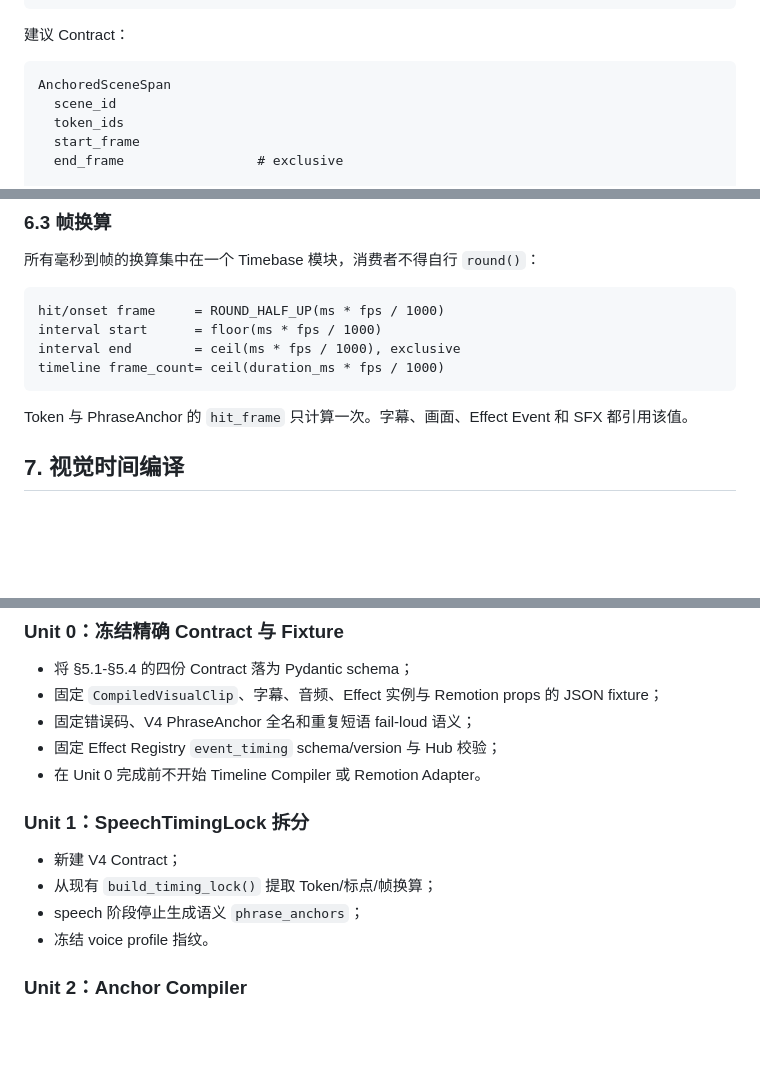
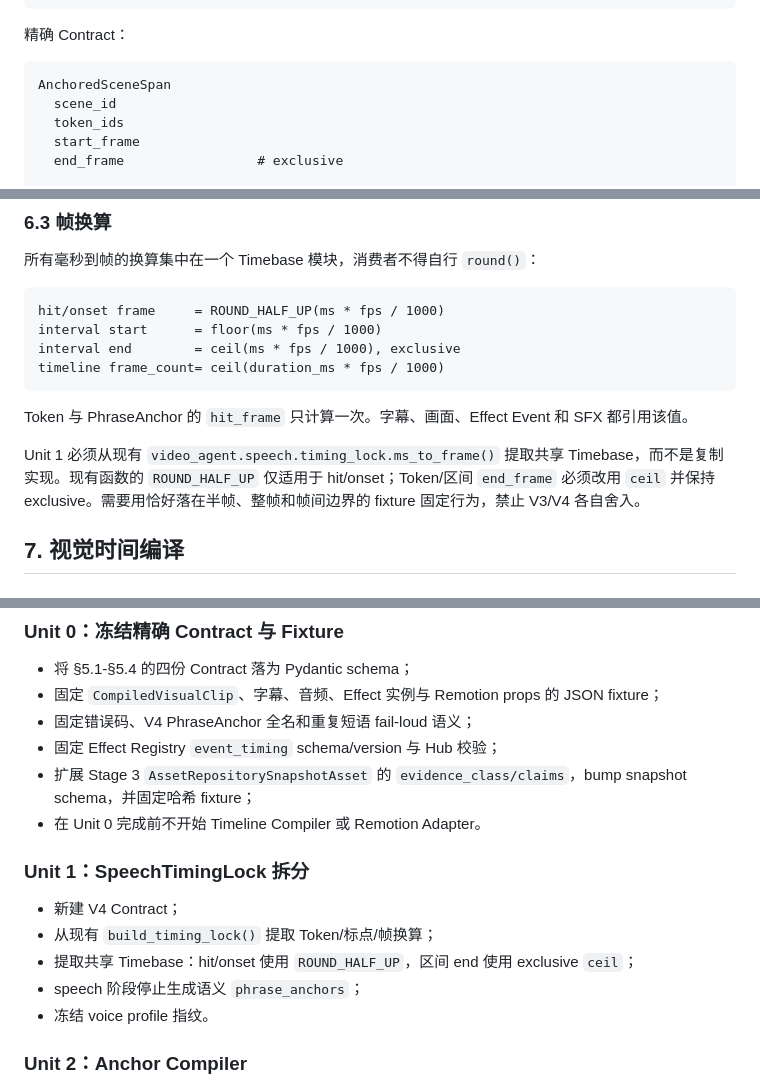
Before and after one commit to 60ke/video-agent, a Markdown page: docs/video_agent_v4_stage6_anchored_timing_compiler_and_remotion_adapter_design_20260718.md, 3 parts joined by grey strips. Rendered like a GitHub page; blank space fills up the shorter version.

````diff
--- a/docs/video_agent_v4_stage6_anchored_timing_compiler_and_remotion_adapter_design_20260718.md
+++ b/docs/video_agent_v4_stage6_anchored_timing_compiler_and_remotion_adapter_design_20260718.md
@@ -214,7 +216,7 @@ SpeechTimingLock
 }
 ```
 
-建议 Contract：
+精确 Contract：
 
 ```text
 AnchoredSceneSpan
@@ -506,6 +508,8 @@ timeline frame_count= ceil(duration_ms * fps / 1000)
 
 Token 与 PhraseAnchor 的 `hit_frame` 只计算一次。字幕、画面、Effect Event 和 SFX 都引用该值。
 
+Unit 1 必须从现有 `video_agent.speech.timing_lock.ms_to_frame()` 提取共享 Timebase，而不是复制实现。现有函数的 `ROUND_HALF_UP` 仅适用于 hit/onset；Token/区间 `end_frame` 必须改用 `ceil` 并保持 exclusive。需要用恰好落在半帧、整帧和帧间边界的 fixture 固定行为，禁止 V3/V4 各自舍入。
+
 ## 7. 视觉时间编译
 
 ### 7.1 通用规则
@@ -1077,12 +1096,14 @@ props = remotion.timeline.json
 - 固定 `CompiledVisualClip`、字幕、音频、Effect 实例与 Remotion props 的 JSON fixture；
 - 固定错误码、V4 PhraseAnchor 全名和重复短语 fail-loud 语义；
 - 固定 Effect Registry `event_timing` schema/version 与 Hub 校验；
+- 扩展 Stage 3 `AssetRepositorySnapshotAsset` 的 `evidence_class/claims`，bump snapshot schema，并固定哈希 fixture；
 - 在 Unit 0 完成前不开始 Timeline Compiler 或 Remotion Adapter。
 
 ### Unit 1：SpeechTimingLock 拆分
 
 - 新建 V4 Contract；
 - 从现有 `build_timing_lock()` 提取 Token/标点/帧换算；
+- 提取共享 Timebase：hit/onset 使用 `ROUND_HALF_UP`，区间 end 使用 exclusive `ceil`；
 - speech 阶段停止生成语义 `phrase_anchors`；
 - 冻结 voice profile 指纹。
 
````
Also changed, not shown: other parts of docs/video_agent_v4_stage6_anchored_timing_compiler_and_remotion_adapter_design_20260718.md (+22 -3 lines), docs/v4_implementation_progress.md (+9 -6 lines), docs/video_agent_v4_stage3_repository_sqlite_migration_20260718.md (+18 -1 lines).
